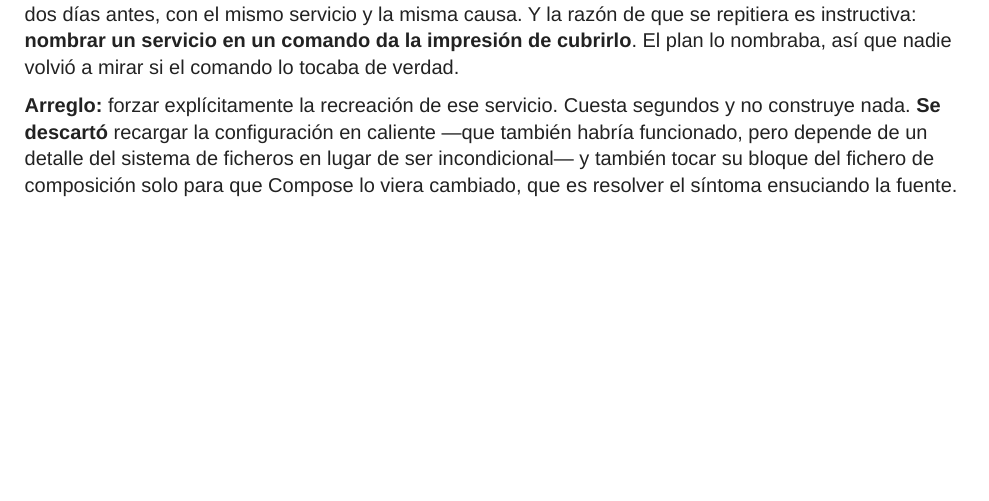
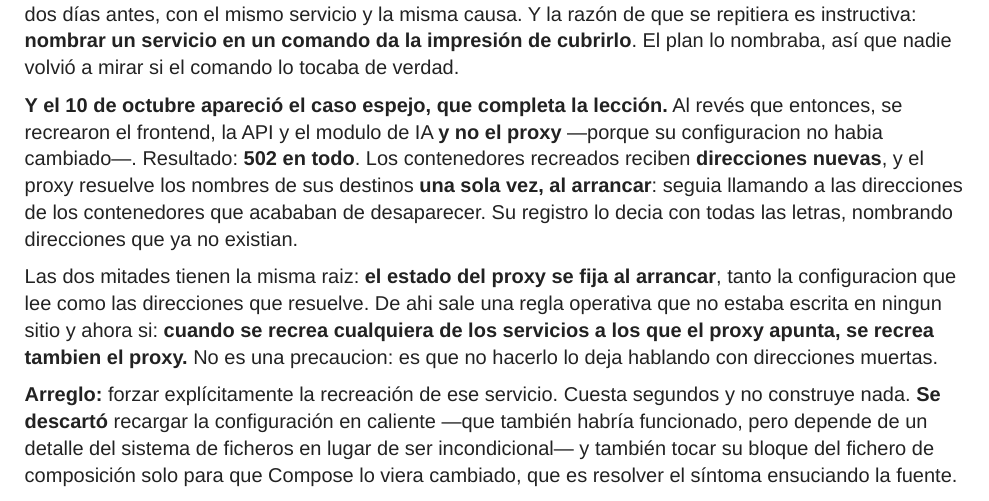
Before and after one commit to Feet-Lovers/Proyecto-Evolve, a Typst document (docs/informe/P3-memoria.typ): part of page 22 of 30, cut so that both start at the same text, the shorter picture padded with empty space. The pictures show the PDF file docs/informe/P3-memoria.pdf that the author committed with the source.

Commit message:
docs(memoria): el caso espejo del proxy, que completa la leccion del apartado 8
El 7-oct el fallo fue NO recrear el proxy y servir la config vieja. El 10-oct, al reves:
se recrearon frontend, API y modulo de IA y no el proxy —porque su config no habia
cambiado— y salio 502 en todo. Los contenedores recreados reciben direcciones nuevas y el
proxy resuelve los nombres UNA SOLA VEZ, al arrancar: seguia llamando a los que acababan
de desaparecer, y su registro lo decia nombrando direcciones que ya no existian.

Las dos mitades tienen la misma raiz —el estado del proxy se fija al arrancar, tanto la
config que lee como las direcciones que resuelve— y de ahi sale una regla operativa que
no estaba escrita: al recrear cualquiera de los servicios a los que el proxy apunta, se
recrea tambien el proxy.

De paso: corregidos 2 pares de ** (sintaxis Markdown, no Typst) que no renderizaban;
typst avisaba y el aviso se habia pasado por alto. Compila ya sin avisos.

```diff
--- a/docs/informe/P3-memoria.typ
+++ b/docs/informe/P3-memoria.typ
@@ -479,6 +479,10 @@ El plan mandaba reconstruir «solo el frontend, el backend y el proxy». Pero el
 
 *Lo que convierte esto en una lección y no en una anécdota:* era el mismo fallo que ya había ocurrido dos días antes, con el mismo servicio y la misma causa. Y la razón de que se repitiera es instructiva: *nombrar un servicio en un comando da la impresión de cubrirlo*. El plan lo nombraba, así que nadie volvió a mirar si el comando lo tocaba de verdad.
 
+*Y el 10 de octubre apareció el caso espejo, que completa la lección.* Al revés que entonces, se recrearon el frontend, la API y el modulo de IA *y no el proxy* —porque su configuracion no habia cambiado—. Resultado: *502 en todo*. Los contenedores recreados reciben *direcciones nuevas*, y el proxy resuelve los nombres de sus destinos *una sola vez, al arrancar*: seguia llamando a las direcciones de los contenedores que acababan de desaparecer. Su registro lo decia con todas las letras, nombrando direcciones que ya no existian.
+
+Las dos mitades tienen la misma raiz: *el estado del proxy se fija al arrancar*, tanto la configuracion que lee como las direcciones que resuelve. De ahi sale una regla operativa que no estaba escrita en ningun sitio y ahora si: *cuando se recrea cualquiera de los servicios a los que el proxy apunta, se recrea tambien el proxy.* No es una precaucion: es que no hacerlo lo deja hablando con direcciones muertas.
+
 *Arreglo:* forzar explícitamente la recreación de ese servicio. Cuesta segundos y no construye nada. *Se descartó* recargar la configuración en caliente —que también habría funcionado, pero depende de un detalle del sistema de ficheros en lugar de ser incondicional— y también tocar su bloque del fichero de composición solo para que Compose lo viera cambiado, que es resolver el síntoma ensuciando la fuente.
 
 == Un modulo que parecia sano y no podia hablar con nadie (RF-08)
```
Also changed, not shown: docs/informe/P3-memoria.pdf, 1 other file.
